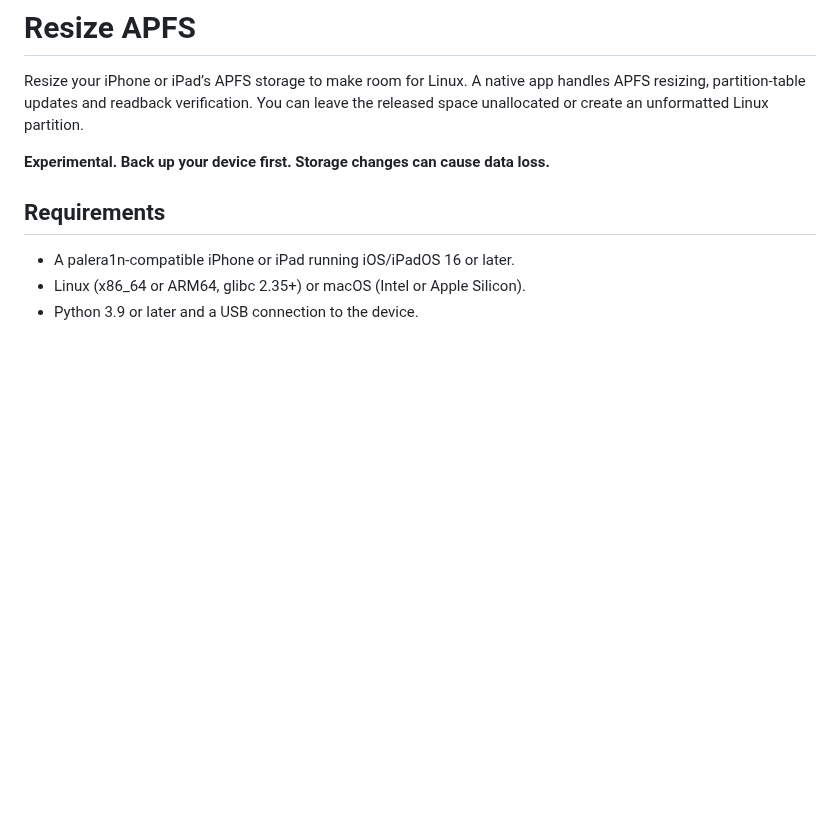
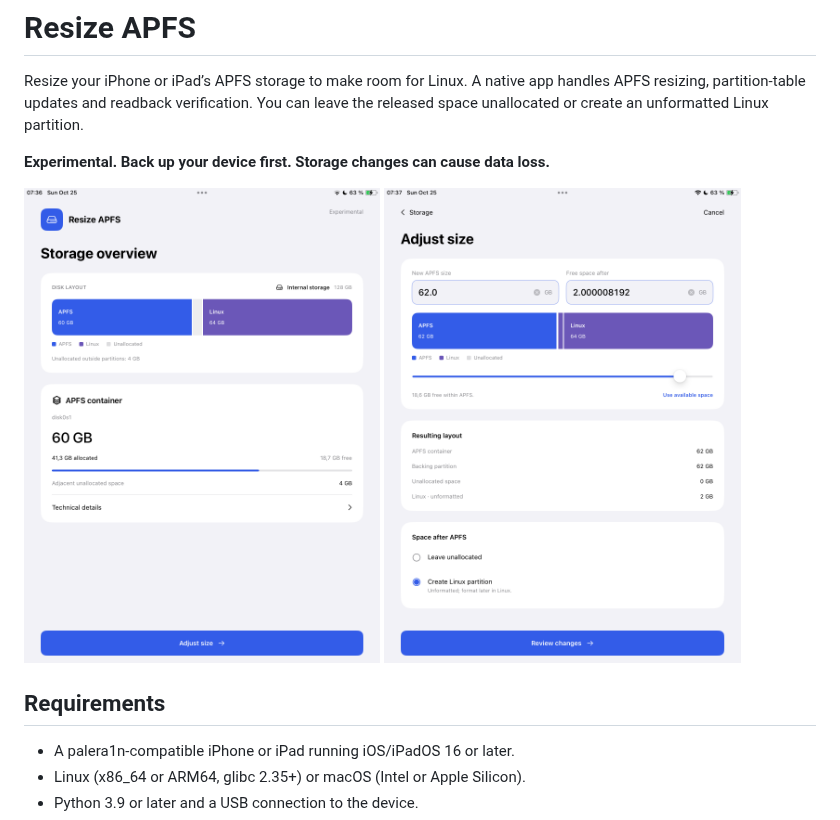
Before and after one commit to OrchardLinux/resize-apfs, a Markdown page: README.md, the part around the change. GitHub-like rendering; pictures changed too: docs/screenshots/adjust-size.png (added), docs/screenshots/storage-overview.png (added); blank space fills up the shorter version.

Commit message:
Show on-device screenshots in the README

```diff
--- a/README.md
+++ b/README.md
@@ -5,6 +5,11 @@ handles APFS resizing, partition-table updates and readback verification. You ca
 leave the released space unallocated or create an unformatted Linux partition.
 
 **Experimental. Back up your device first. Storage changes can cause data loss.**
+
+<p>
+  <img src="docs/screenshots/storage-overview.png" alt="Storage overview showing APFS, Linux and unallocated space on iPad" width="45%">
+  <img src="docs/screenshots/adjust-size.png" alt="Adjust size screen with target APFS size and Linux partition options" width="45%">
+</p>
 
 ## Requirements
 
```
Also changed, not shown: 1 other file.
